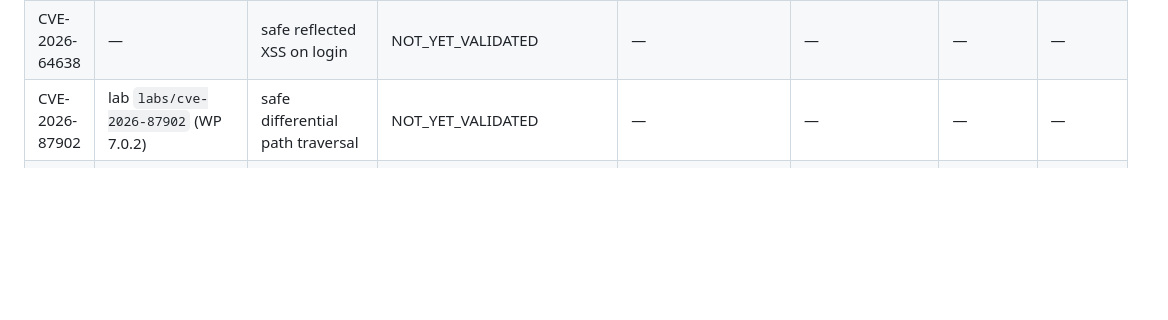
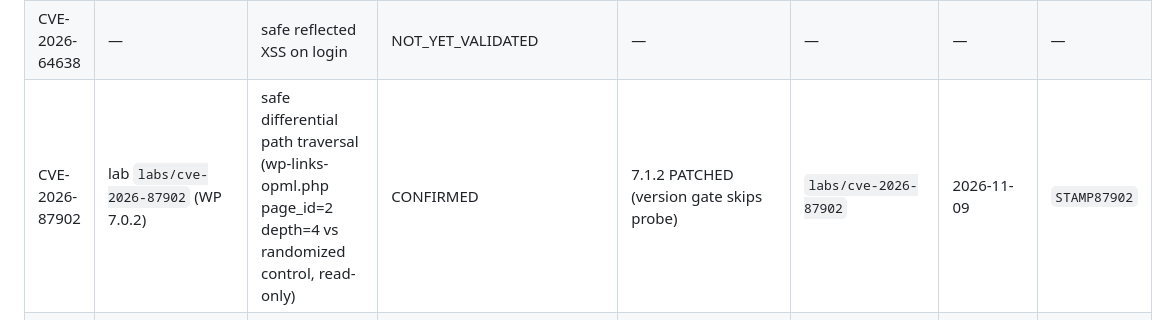
Before and after one commit to pxawtyy/proofcms, a Markdown page: labs/VALIDATED.md, the part around the change. Drawn GitHub-style; blank space fills up the shorter version.

Commit message:
docs(knowledge): confirm CVE-2026-87902 safe traversal differential on 7.0.2 lab

```diff
--- a/labs/VALIDATED.md
+++ b/labs/VALIDATED.md
@@ -42,7 +42,7 @@ Dispositions:
 | CVE-2026-60137 | lab `labs/cve-2026-60137` (WP 7.0.1; 6.8.5/6.9.4 share the image) | safe differential SQLi timing (harmless true/false + SLEEP, 3 paired probes, no extraction) | CONFIRMED | 7.0.2 PATCHED (version gate skips probe) | `labs/cve-2026-60137` | 2026-11-09 | `3d9f0f5` |
 | CVE-2026-63030 | lab `labs/cve-2026-60137` (shared WP image) | safe REST batch confusion | NOT_YET_VALIDATED | — | — | — | — |
 | CVE-2026-64638 | — | safe reflected XSS on login | NOT_YET_VALIDATED | — | — | — | — |
-| CVE-2026-87902 | lab `labs/cve-2026-87902` (WP 7.0.2) | safe differential path traversal | NOT_YET_VALIDATED | — | — | — | — |
+| CVE-2026-87902 | lab `labs/cve-2026-87902` (WP 7.0.2) | safe differential path traversal (wp-links-opml.php page_id=2 depth=4 vs randomized control, read-only) | CONFIRMED | 7.1.2 PATCHED (version gate skips probe) | `labs/cve-2026-87902` | 2026-11-09 | `STAMP87902` | — |
 | CVE-2026-92229 | Forminator 1.57.2 | safe registered-shortcode evaluation differential via preview quiz renderer | CONFIRMED | 1.57.3 NOT_CONFIRMED (input sanitizer strips the embedded shortcode) | `labs/cve-2026-92229` | 2026-11-09 | `9ddcd69` |
 
 ## WordPress — passive-only (out of contract scope; tracked for sourcing)
```
